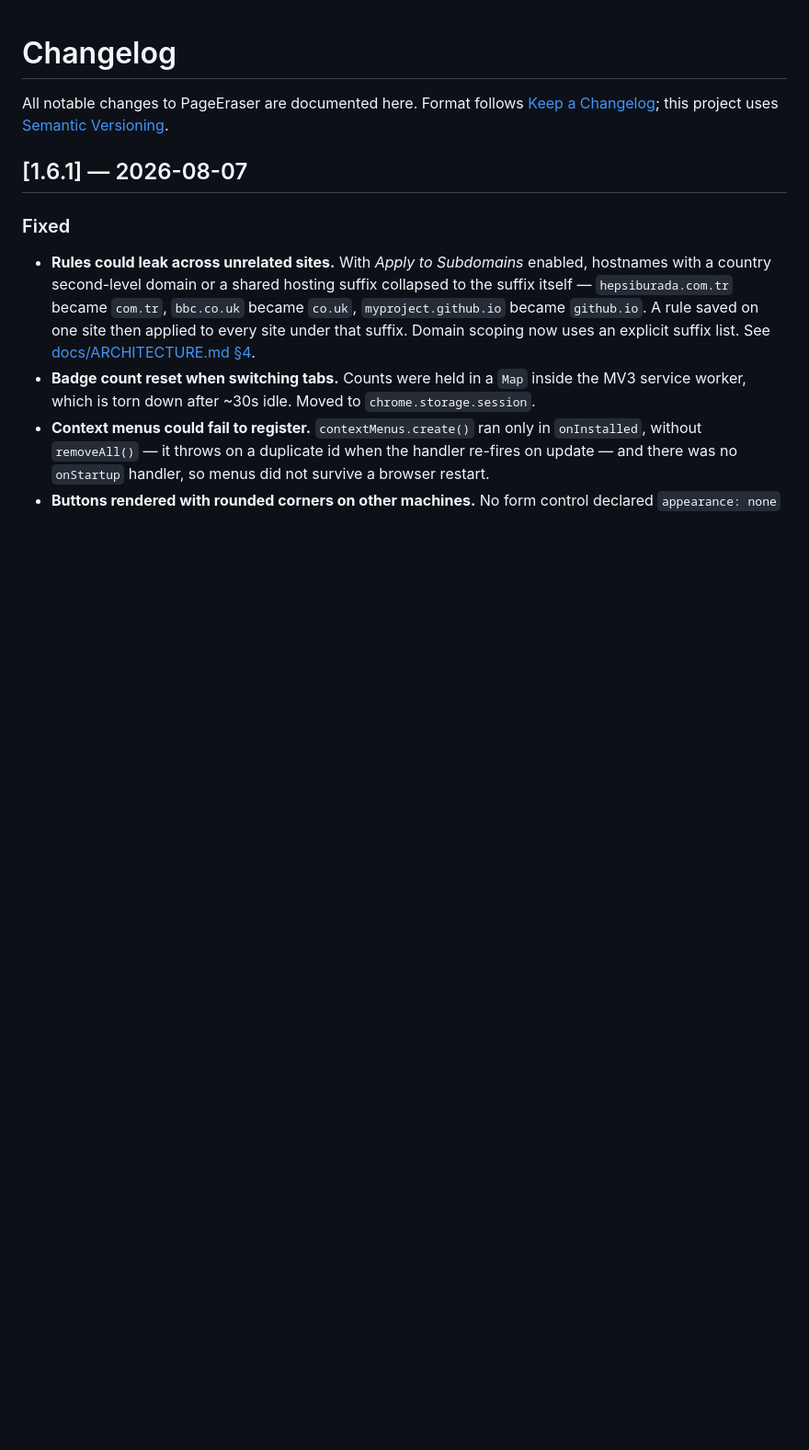
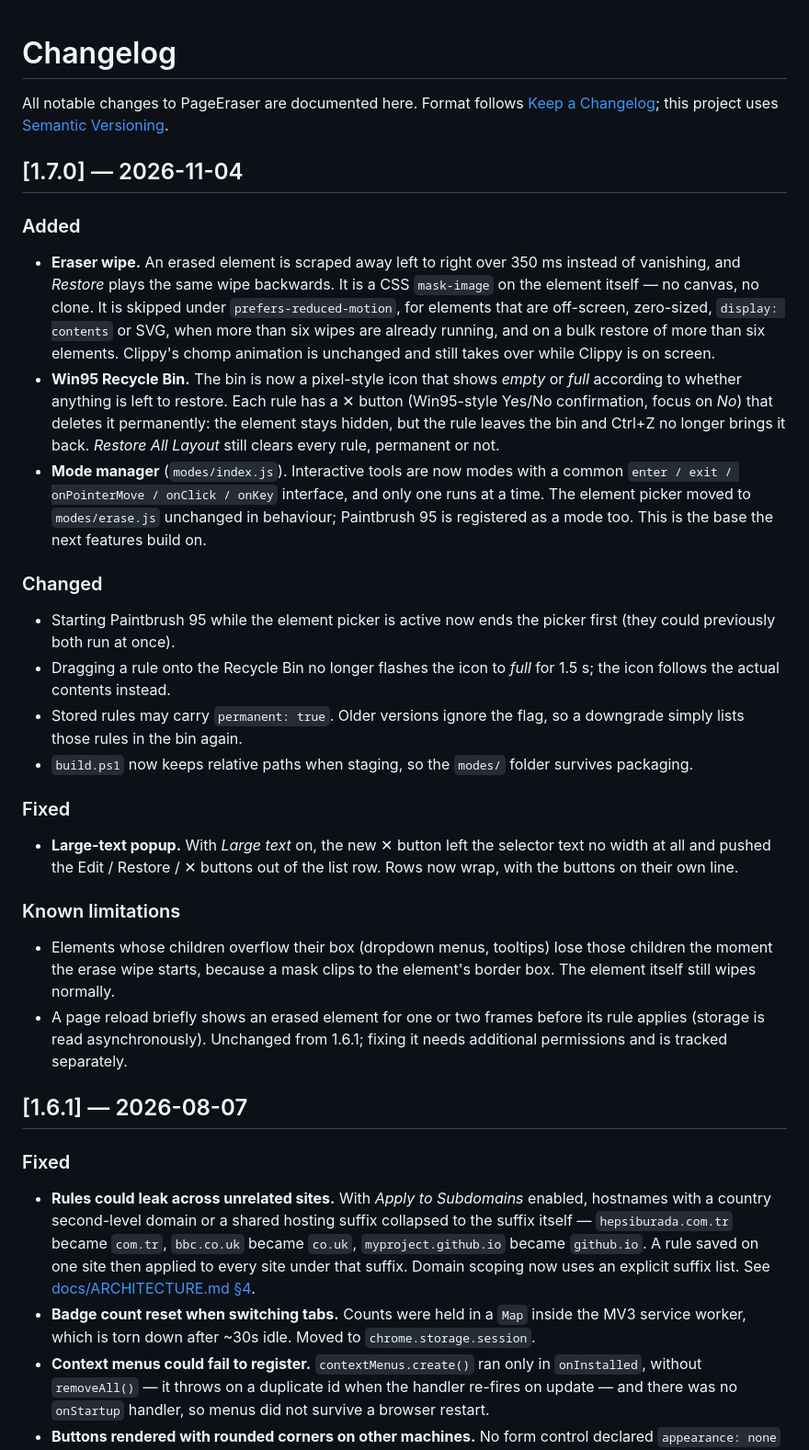
Before and after one commit to rildir/resize-extension, a Markdown page: CHANGELOG.md, the part around the change. Shown at 92% size. Rendered like a GitHub page; blank space fills up the shorter version.

```diff
--- a/CHANGELOG.md
+++ b/CHANGELOG.md
@@ -3,6 +3,55 @@
 All notable changes to PageEraser are documented here.
 Format follows [Keep a Changelog](https://keepachangelog.com/en/1.1.0/);
 this project uses [Semantic Versioning](https://semver.org/).
+
+## [1.7.0] — 2026-11-04
+
+### Added
+
+- **Eraser wipe.** An erased element is scraped away left to right over 350 ms
+  instead of vanishing, and *Restore* plays the same wipe backwards. It is a CSS
+  `mask-image` on the element itself — no canvas, no clone. It is skipped under
+  `prefers-reduced-motion`, for elements that are off-screen, zero-sized,
+  `display: contents` or SVG, when more than six wipes are already running, and
+  on a bulk restore of more than six elements. Clippy's chomp animation is
+  unchanged and still takes over while Clippy is on screen.
+- **Win95 Recycle Bin.** The bin is now a pixel-style icon that shows *empty* or
+  *full* according to whether anything is left to restore. Each rule has a ✕
+  button (Win95-style Yes/No confirmation, focus on *No*) that deletes it
+  permanently: the element stays hidden, but the rule leaves the bin and
+  Ctrl+Z no longer brings it back. *Restore All Layout* still clears every rule,
+  permanent or not.
+- **Mode manager** (`modes/index.js`). Interactive tools are now modes with a
+  common `enter / exit / onPointerMove / onClick / onKey` interface, and only
+  one runs at a time. The element picker moved to `modes/erase.js` unchanged
+  in behaviour; Paintbrush 95 is registered as a mode too. This is the base the
+  next features build on.
+
+### Changed
+
+- Starting Paintbrush 95 while the element picker is active now ends the picker
+  first (they could previously both run at once).
+- Dragging a rule onto the Recycle Bin no longer flashes the icon to *full* for
+  1.5 s; the icon follows the actual contents instead.
+- Stored rules may carry `permanent: true`. Older versions ignore the flag, so a
+  downgrade simply lists those rules in the bin again.
+- `build.ps1` now keeps relative paths when staging, so the `modes/` folder
+  survives packaging.
+
+### Fixed
+
+- **Large-text popup.** With *Large text* on, the new ✕ button left the selector
+  text no width at all and pushed the Edit / Restore / ✕ buttons out of the
+  list row. Rows now wrap, with the buttons on their own line.
+
+### Known limitations
+
+- Elements whose children overflow their box (dropdown menus, tooltips) lose
+  those children the moment the erase wipe starts, because a mask clips to the
+  element's border box. The element itself still wipes normally.
+- A page reload briefly shows an erased element for one or two frames before
+  its rule applies (storage is read asynchronously). Unchanged from 1.6.1;
+  fixing it needs additional permissions and is tracked separately.
 
 ## [1.6.1] — 2026-08-07
 
```
Also changed, not shown: README.md (+4 -2 lines), docs/ARCHITECTURE.md (+42 -3 lines).
